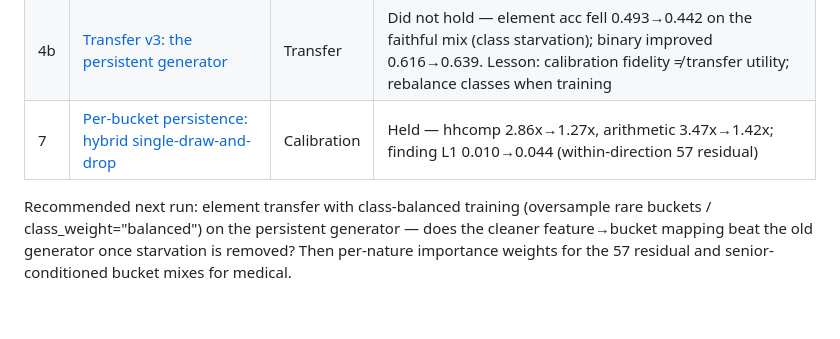
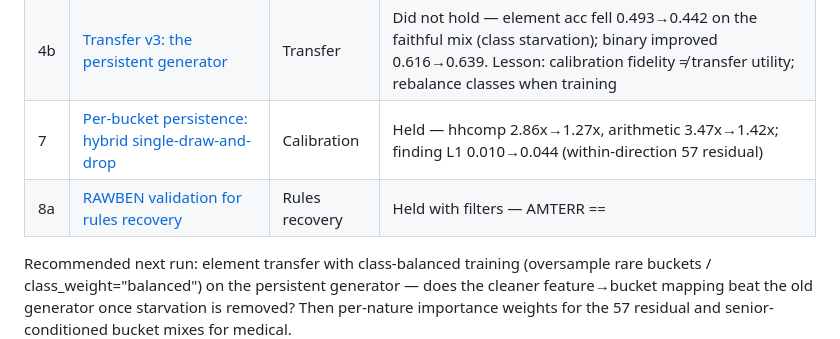
Before and after one commit to ctrimm/snap-qc-per-experiments, a Markdown page: README.md, the part around the change. Drawn GitHub-style; blank space fills up the shorter version.

Commit message:
Exp8a: RAWBEN validation chronicle

```diff
--- a/README.md
+++ b/README.md
@@ -38,6 +38,7 @@ transfer, LM eval) every experiment here must move.
 | 4 | [Transfer v2: richer shared features](experiments/exp4_transfer_v2.md) | Transfer | Held, with a surprise — binary macroF1 0.616 (prior fixed); element v1 0.493 beats v2 0.451 (derived features embed generator assumptions) |
 | 4b | [Transfer v3: the persistent generator](experiments/exp4_transfer_v3.md) | Transfer | Did not hold — element acc fell 0.493→0.442 on the faithful mix (class starvation); binary improved 0.616→0.639. Lesson: calibration fidelity ≠ transfer utility; rebalance classes when training |
 | 7 | [Per-bucket persistence: hybrid single-draw-and-drop](experiments/exp7_per_bucket_persistence.md) | Calibration | Held — hhcomp 2.86x→1.27x, arithmetic 3.47x→1.42x; finding L1 0.010→0.044 (within-direction 57 residual) |
+| 8a | [RAWBEN validation for rules recovery](experiments/exp8a_rawben_validation.md) | Rules recovery | Held with filters — AMTERR == |FSBEN−RAWBEN| in 85% exact / 92% within $1; RAWBEN is the issued benefit; drop recoupment-type rows for fitting |
 
 Recommended next run: element transfer with class-balanced training
 (oversample rare buckets / class_weight="balanced") on the persistent
```
Also changed, not shown: experiments/exp8a_rawben_validation.md (added, +110 -0 lines).
